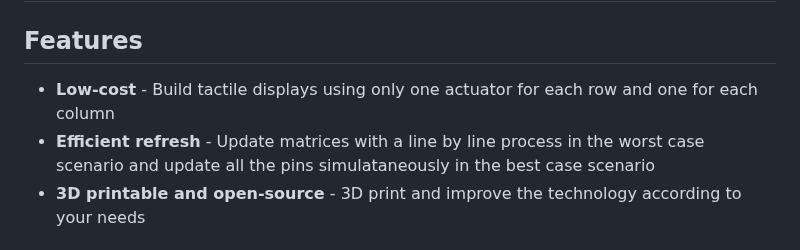
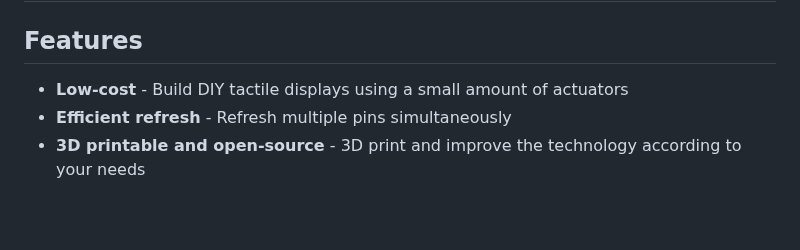
Before and after one commit to pedrosacramento/bezalel, a Markdown page: README.md, the part around one of its changes. Rendered like a GitHub page; blank space fills up the shorter version.

```diff
--- a/README.md
+++ b/README.md
@@ -1,8 +1,8 @@
 # Bezalel - An open-source 3D printable low-cost tactile display
 
 ## Features
-* **Low-cost** - Build tactile displays using only one actuator for each row and one for each column
-* **Efficient refresh** - Update matrices with a line by line process in the worst case scenario and update all the pins simulataneously in the best case scenario
+* **Low-cost** - Build DIY tactile displays using a small amount of actuators
+* **Efficient refresh** - Refresh multiple pins simultaneously
 * **3D printable and open-source** - 3D print and improve the technology according to your needs
 
 ## Why low-cost tactile displays?
```
Also changed, not shown: other parts of README.md (+6 -24 lines).
